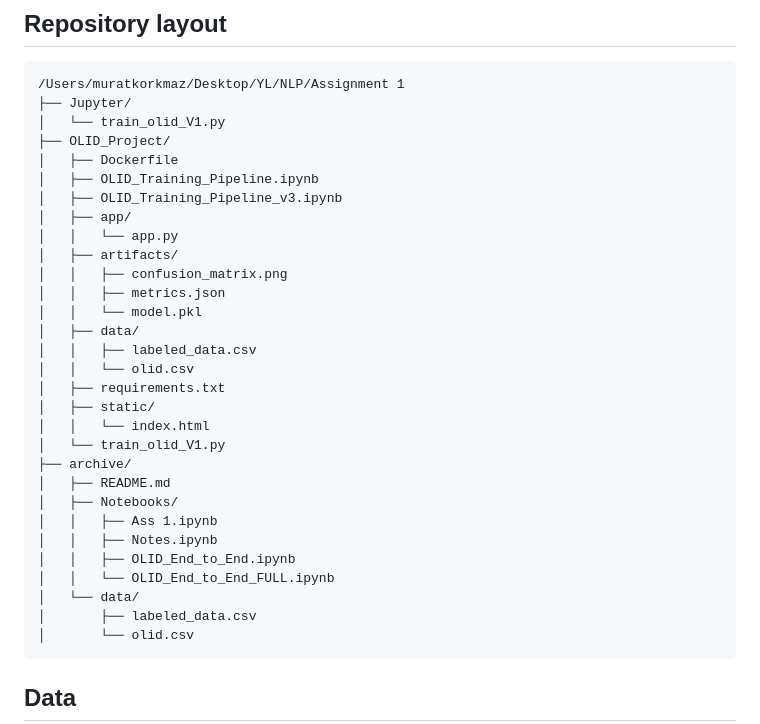
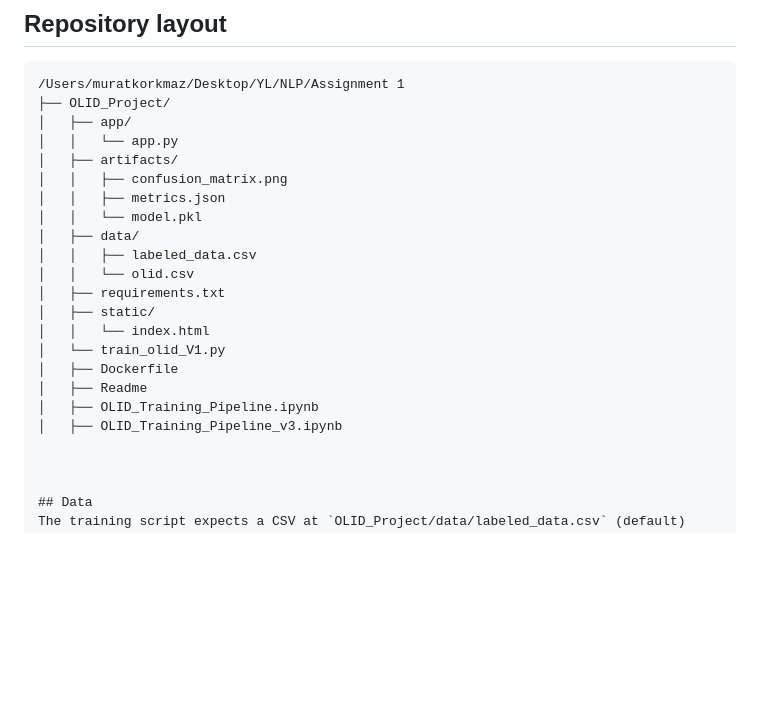
Before and after one commit to mmapce/olid-api, a Markdown page: README.md, the part around the change. Rendered like a GitHub page; blank space fills up the shorter version.

````diff
--- a/README.md
+++ b/README.md
@@ -19,12 +19,7 @@ This repository contains an end‑to‑end workflow for detecting offensive/foul
 ## Repository layout
 ```
 /Users/muratkorkmaz/Desktop/YL/NLP/Assignment 1
-├── Jupyter/
-│   └── train_olid_V1.py
 ├── OLID_Project/
-│   ├── Dockerfile
-│   ├── OLID_Training_Pipeline.ipynb
-│   ├── OLID_Training_Pipeline_v3.ipynb
 │   ├── app/
 │   │   └── app.py
 │   ├── artifacts/
@@ -38,17 +33,11 @@ This repository contains an end‑to‑end workflow for detecting offensive/foul
 │   ├── static/
 │   │   └── index.html
 │   └── train_olid_V1.py
-├── archive/
-│   ├── README.md
-│   ├── Notebooks/
-│   │   ├── Ass 1.ipynb
-│   │   ├── Notes.ipynb
-│   │   ├── OLID_End_to_End.ipynb
-│   │   └── OLID_End_to_End_FULL.ipynb
-│   └── data/
-│       ├── labeled_data.csv
-│       └── olid.csv
-```
+│   ├── Dockerfile
+│   ├── Readme
+│   ├── OLID_Training_Pipeline.ipynb
+│   ├── OLID_Training_Pipeline_v3.ipynb
+
 
 
 ## Data
````
